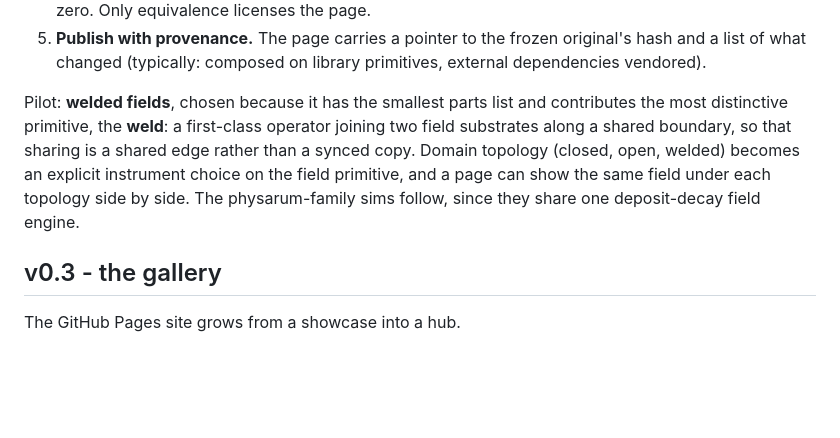
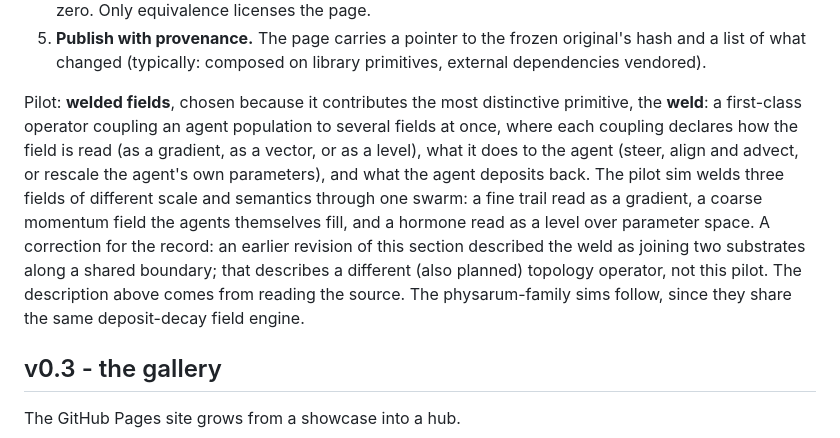
Before and after one commit to myrgic/eigen-form, a Markdown page: ROADMAP.md, the part around the change. GitHub-like rendering; blank space fills up the shorter version.

Commit message:
roadmap: correct the weld operator's description from the pilot's actual source
The weld is a coupling operator (agent population x declared field
couplings: read-as, effect, deposit-back), not a boundary join. The
earlier boundary-join description was written before reading the sim
source and described a different, separately planned topology operator.
Correction noted inline for the record.

```diff
--- a/ROADMAP.md
+++ b/ROADMAP.md
@@ -91,14 +91,20 @@ they belong in a library. The recipe, per sim:
    original's hash and a list of what changed (typically: composed on
    library primitives, external dependencies vendored).
 
-Pilot: **welded fields**, chosen because it has the smallest parts list and
-contributes the most distinctive primitive, the **weld**: a first-class
-operator joining two field substrates along a shared boundary, so that
-sharing is a shared edge rather than a synced copy. Domain topology
-(closed, open, welded) becomes an explicit instrument choice on the field
-primitive, and a page can show the same field under each topology side by
-side. The physarum-family sims follow, since they share one deposit-decay
-field engine.
+Pilot: **welded fields**, chosen because it contributes the most
+distinctive primitive, the **weld**: a first-class operator coupling an
+agent population to several fields at once, where each coupling declares
+how the field is read (as a gradient, as a vector, or as a level), what
+it does to the agent (steer, align and advect, or rescale the agent's own
+parameters), and what the agent deposits back. The pilot sim welds three
+fields of different scale and semantics through one swarm: a fine trail
+read as a gradient, a coarse momentum field the agents themselves fill,
+and a hormone read as a level over parameter space. A correction for the
+record: an earlier revision of this section described the weld as joining
+two substrates along a shared boundary; that describes a different (also
+planned) topology operator, not this pilot. The description above comes
+from reading the source. The physarum-family sims follow, since they share
+the same deposit-decay field engine.
 
 ## v0.3 - the gallery
 
```
